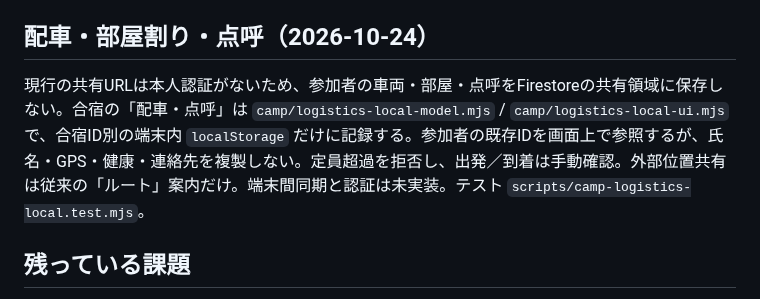
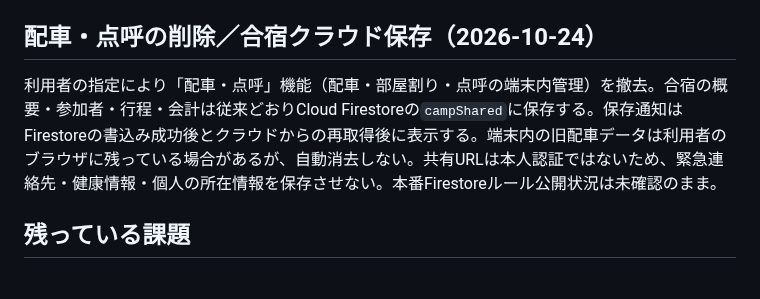
Before and after one commit to yoshimismcfc-dotcom/portal, a Markdown page: AGENTS.md, the part around the change. Drawn GitHub-style.

Commit message:
docs(camp): document cloud storage and removal of local logistics

```diff
--- a/AGENTS.md
+++ b/AGENTS.md
@@ -76,9 +76,9 @@ node scripts/camp-free-browser.test.mjs  # 無料版のブラウザ検査（両
 - 強制リロードや全キャッシュ削除を入れない（入力中の内容が消えるため）
 - 利用者はITが苦手な保護者とスマートフォン中心のコーチです。入力欄の文字は16px以上、タップ領域は44px以上を保ってください（`common.css`の`@media (pointer: coarse)`）
 
-## 配車・部屋割り・点呼（2026-10-24）
+## 配車・点呼の削除／合宿クラウド保存（2026-10-24）
 
-現行の共有URLは本人認証がないため、参加者の車両・部屋・点呼をFirestoreの共有領域に保存しない。合宿の「配車・点呼」は `camp/logistics-local-model.mjs` / `camp/logistics-local-ui.mjs` で、合宿ID別の端末内 `localStorage` だけに記録する。参加者の既存IDを画面上で参照するが、氏名・GPS・健康・連絡先を複製しない。定員超過を拒否し、出発／到着は手動確認。外部位置共有は従来の「ルート」案内だけ。端末間同期と認証は未実装。テスト `scripts/camp-logistics-local.test.mjs`。
+利用者の指定により「配車・点呼」機能（配車・部屋割り・点呼の端末内管理）を撤去。合宿の概要・参加者・行程・会計は従来どおりCloud Firestoreの`campShared`に保存する。保存通知はFirestoreの書込み成功後とクラウドからの再取得後に表示する。端末内の旧配車データは利用者のブラウザに残っている場合があるが、自動消去しない。共有URLは本人認証ではないため、緊急連絡先・健康情報・個人の所在情報を保存させない。本番Firestoreルール公開状況は未確認のまま。
 
 ## 残っている課題
 
```
